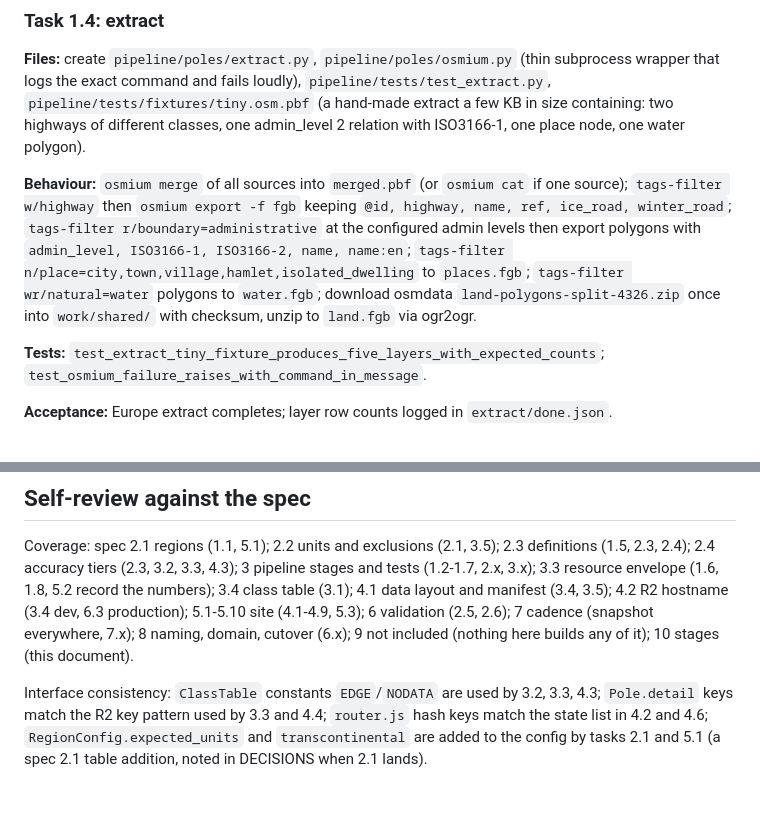
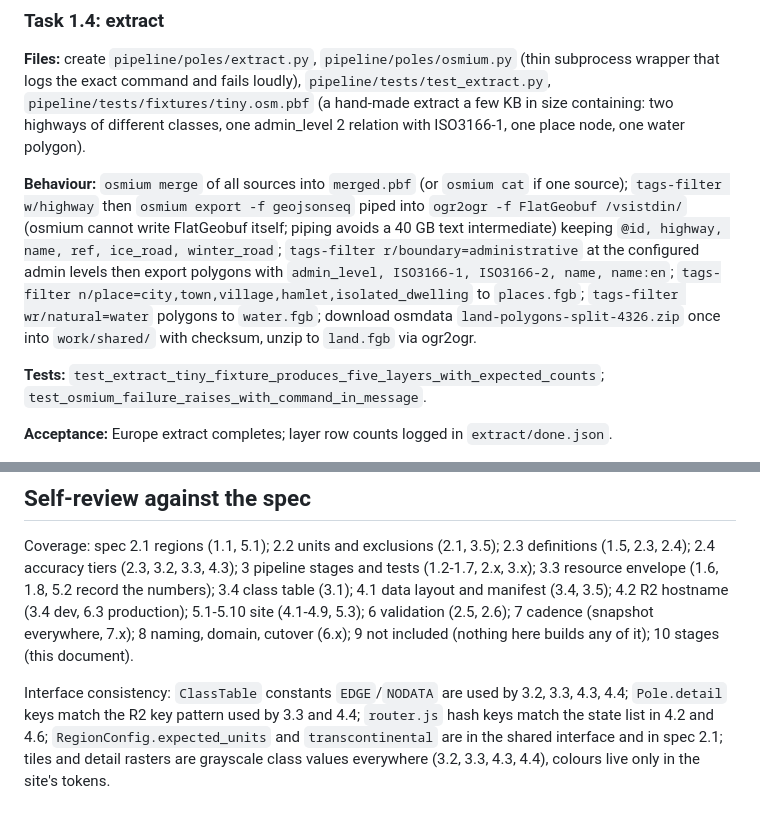
Before and after one commit to donataskasp/poles-of-remoteness, a Markdown page: docs/EUROPE_PLAN.md, 2 parts joined by grey strips. Rendered like a GitHub page.

```diff
--- a/docs/EUROPE_PLAN.md
+++ b/docs/EUROPE_PLAN.md
@@ -168,7 +168,7 @@ Issue: "Stage 1: pipeline foundation (config, CLI, container, fetch to grid)". D
 
 **Files:** create `pipeline/poles/extract.py`, `pipeline/poles/osmium.py` (thin subprocess wrapper that logs the exact command and fails loudly), `pipeline/tests/test_extract.py`, `pipeline/tests/fixtures/tiny.osm.pbf` (a hand-made extract a few KB in size containing: two highways of different classes, one admin_level 2 relation with ISO3166-1, one place node, one water polygon).
 
-**Behaviour:** `osmium merge` of all sources into `merged.pbf` (or `osmium cat` if one source); `tags-filter w/highway` then `osmium export -f fgb` keeping `@id, highway, name, ref, ice_road, winter_road`; `tags-filter r/boundary=administrative` at the configured admin levels then export polygons with `admin_level, ISO3166-1, ISO3166-2, name, name:en`; `tags-filter n/place=city,town,village,hamlet,isolated_dwelling` to `places.fgb`; `tags-filter wr/natural=water` polygons to `water.fgb`; download osmdata `land-polygons-split-4326.zip` once into `work/shared/` with checksum, unzip to `land.fgb` via ogr2ogr.
+**Behaviour:** `osmium merge` of all sources into `merged.pbf` (or `osmium cat` if one source); `tags-filter w/highway` then `osmium export -f geojsonseq` piped into `ogr2ogr -f FlatGeobuf /vsistdin/` (osmium cannot write FlatGeobuf itself; piping avoids a 40 GB text intermediate) keeping `@id, highway, name, ref, ice_road, winter_road`; `tags-filter r/boundary=administrative` at the configured admin levels then export polygons with `admin_level, ISO3166-1, ISO3166-2, name, name:en`; `tags-filter n/place=city,town,village,hamlet,isolated_dwelling` to `places.fgb`; `tags-filter wr/natural=water` polygons to `water.fgb`; download osmdata `land-polygons-split-4326.zip` once into `work/shared/` with checksum, unzip to `land.fgb` via ogr2ogr.
 
 **Tests:** `test_extract_tiny_fixture_produces_five_layers_with_expected_counts`; `test_osmium_failure_raises_with_command_in_message`.
 
@@ -537,4 +537,4 @@ Issue: "Stage 7: scheduled refresh via Hetzner with a PR gate", labelled as park
 
 Coverage: spec 2.1 regions (1.1, 5.1); 2.2 units and exclusions (2.1, 3.5); 2.3 definitions (1.5, 2.3, 2.4); 2.4 accuracy tiers (2.3, 3.2, 3.3, 4.3); 3 pipeline stages and tests (1.2-1.7, 2.x, 3.x); 3.3 resource envelope (1.6, 1.8, 5.2 record the numbers); 3.4 class table (3.1); 4.1 data layout and manifest (3.4, 3.5); 4.2 R2 hostname (3.4 dev, 6.3 production); 5.1-5.10 site (4.1-4.9, 5.3); 6 validation (2.5, 2.6); 7 cadence (snapshot everywhere, 7.x); 8 naming, domain, cutover (6.x); 9 not included (nothing here builds any of it); 10 stages (this document).
 
-Interface consistency: `ClassTable` constants `EDGE`/`NODATA` are used by 3.2, 3.3, 4.3; `Pole.detail` keys match the R2 key pattern used by 3.3 and 4.4; `router.js` hash keys match the state list in 4.2 and 4.6; `RegionConfig.expected_units` and `transcontinental` are added to the config by tasks 2.1 and 5.1 (a spec 2.1 table addition, noted in DECISIONS when 2.1 lands).
+Interface consistency: `ClassTable` constants `EDGE`/`NODATA` are used by 3.2, 3.3, 4.3, 4.4; `Pole.detail` keys match the R2 key pattern used by 3.3 and 4.4; `router.js` hash keys match the state list in 4.2 and 4.6; `RegionConfig.expected_units` and `transcontinental` are in the shared interface and in spec 2.1; tiles and detail rasters are grayscale class values everywhere (3.2, 3.3, 4.3, 4.4), colours live only in the site's tokens.
```
Also changed, not shown: other parts of docs/EUROPE_PLAN.md (+7 -7 lines).
